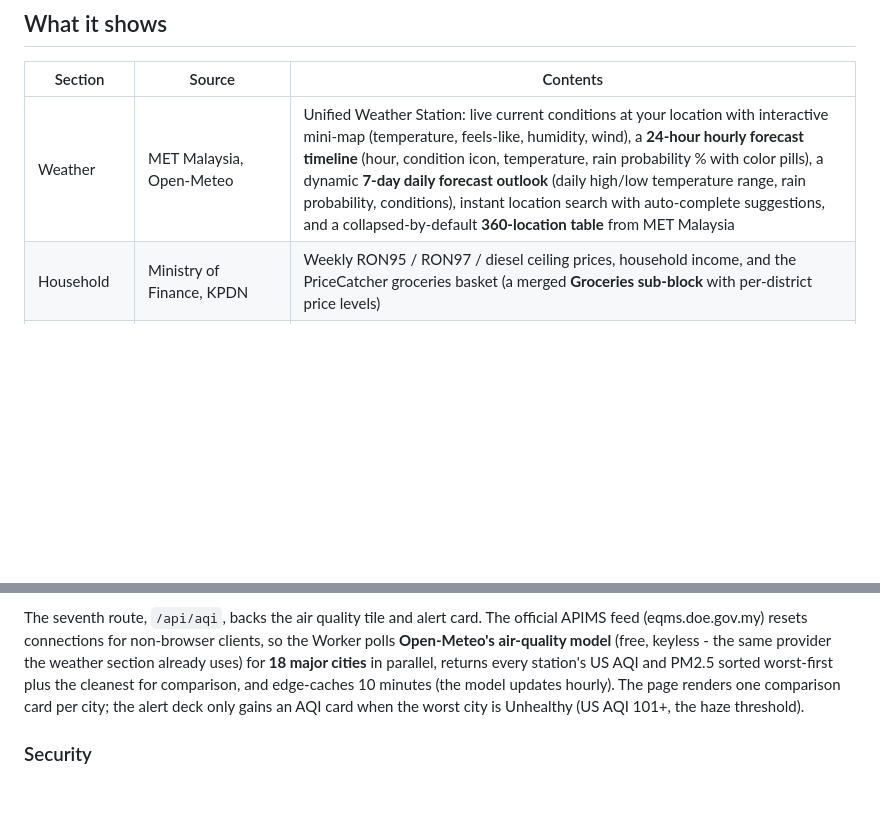
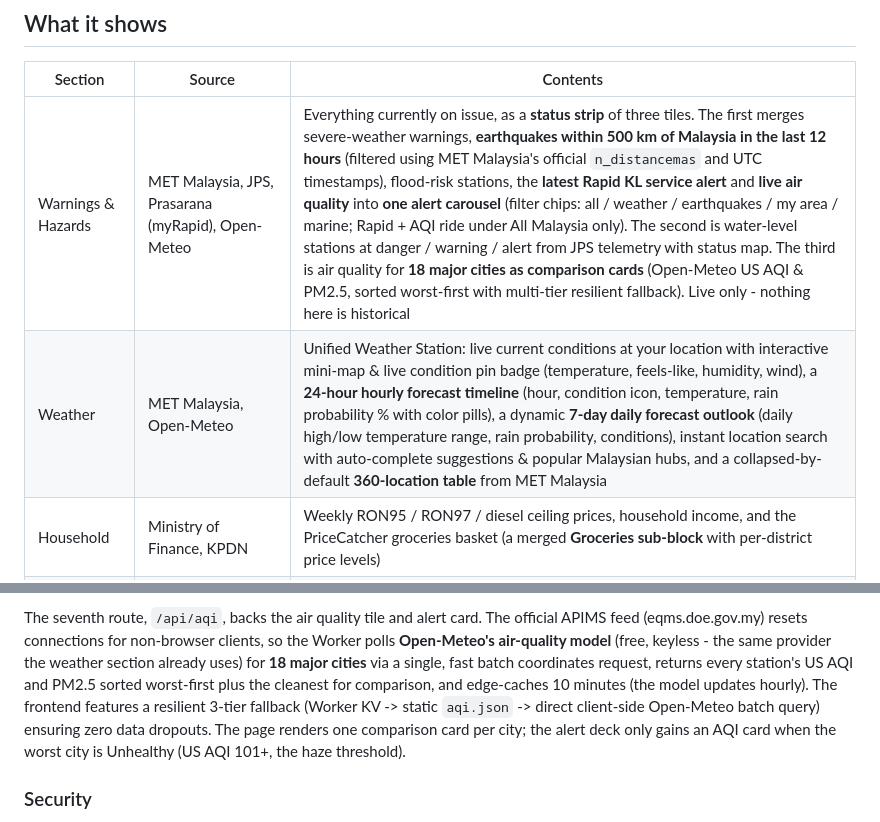
Before and after one commit to mfaizalzain/mygov, a Markdown page: README.md, 2 parts joined by grey strips. Drawn GitHub-style; blank space fills up the shorter version.

Commit message:
docs: update README with 12h earthquake filter, unified weather station, and batch AQI fallback details

```diff
--- a/README.md
+++ b/README.md
@@ -30,7 +30,8 @@ same rate-limit rules as the app.
 
 | Section | Source | Contents |
 | --- | --- | --- |
-| Weather | MET Malaysia, Open-Meteo | Unified Weather Station: live current conditions at your location with interactive mini-map (temperature, feels-like, humidity, wind), a **24-hour hourly forecast timeline** (hour, condition icon, temperature, rain probability % with color pills), a dynamic **7-day daily forecast outlook** (daily high/low temperature range, rain probability, conditions), instant location search with auto-complete suggestions, and a collapsed-by-default **360-location table** from MET Malaysia |
+| Warnings & Hazards | MET Malaysia, JPS, Prasarana (myRapid), Open-Meteo | Everything currently on issue, as a **status strip** of three tiles. The first merges severe-weather warnings, **earthquakes within 500 km of Malaysia in the last 12 hours** (filtered using MET Malaysia's official `n_distancemas` and UTC timestamps), flood-risk stations, the **latest Rapid KL service alert** and **live air quality** into **one alert carousel** (filter chips: all / weather / earthquakes / my area / marine; Rapid + AQI ride under All Malaysia only). The second is water-level stations at danger / warning / alert from JPS telemetry with status map. The third is air quality for **18 major cities as comparison cards** (Open-Meteo US AQI & PM2.5, sorted worst-first with multi-tier resilient fallback). Live only - nothing here is historical |
+| Weather | MET Malaysia, Open-Meteo | Unified Weather Station: live current conditions at your location with interactive mini-map & live condition pin badge (temperature, feels-like, humidity, wind), a **24-hour hourly forecast timeline** (hour, condition icon, temperature, rain probability % with color pills), a dynamic **7-day daily forecast outlook** (daily high/low temperature range, rain probability, conditions), instant location search with auto-complete suggestions & popular Malaysian hubs, and a collapsed-by-default **360-location table** from MET Malaysia |
 | Household | Ministry of Finance, KPDN | Weekly RON95 / RON97 / diesel ceiling prices, household income, and the PriceCatcher groceries basket (a merged **Groceries sub-block** with per-district price levels) |
 | Economy | DOSM (OpenDOSM), EPF | Headline vs core CPI by expenditure division, year-on-year inflation by state, unemployment, quarterly real GDP, latest EPF dividend |
 | Finance | Bank Negara Malaysia, PayNet | Exchange rates vs key currencies (daily or monthly), interest rates by bank type, daily FPX payment value and volume |
@@ -540,9 +541,9 @@ The seventh route, `/api/aqi`, backs the air quality tile and alert card.
 The official APIMS feed (eqms.doe.gov.my) resets connections for non-browser
 clients, so the Worker polls **Open-Meteo's air-quality model** (free,
 keyless - the same provider the weather section already uses) for **18 major
-cities** in parallel, returns every station's US AQI and PM2.5 sorted
+cities** via a single, fast batch coordinates request, returns every station's US AQI and PM2.5 sorted
 worst-first plus the cleanest for comparison, and edge-caches 10 minutes
-(the model updates hourly). The page renders one comparison card per city;
+(the model updates hourly). The frontend features a resilient 3-tier fallback (Worker KV -> static `aqi.json` -> direct client-side Open-Meteo batch query) ensuring zero data dropouts. The page renders one comparison card per city;
 the alert deck only gains an AQI card when the worst city is Unhealthy
 (US AQI 101+, the haze threshold).
 
```
